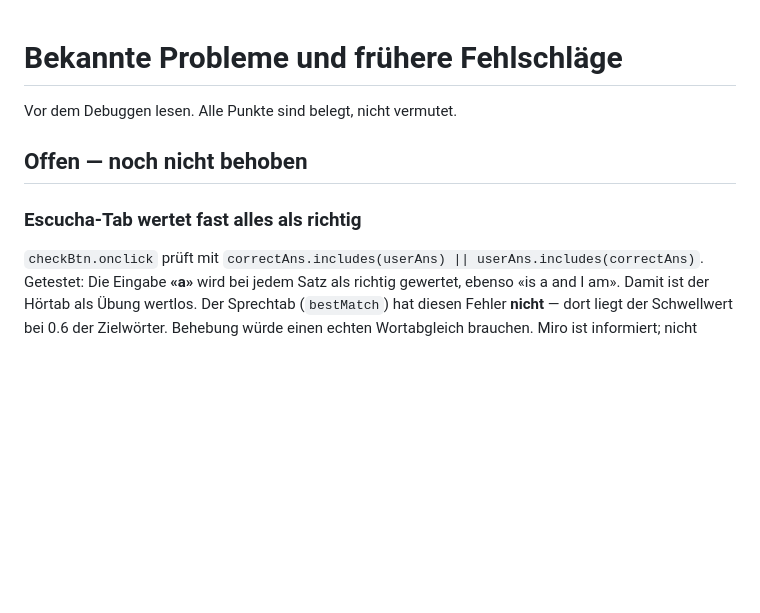
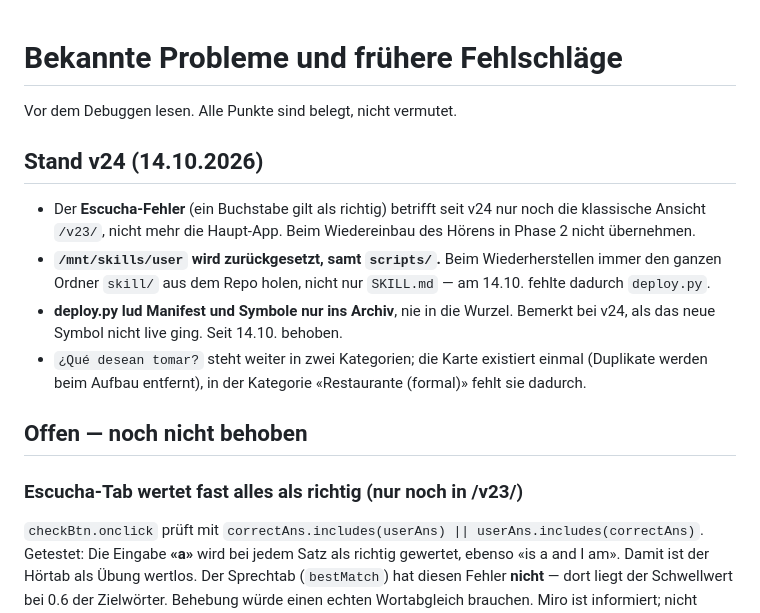
Before and after one commit to themyr97/claude-spanish-appo, a Markdown page: skill/references/bekannte-probleme.md, the part around the change. GitHub-like rendering; blank space fills up the shorter version.

Commit message:
Skill: bekannte Probleme Stand v24

```diff
--- a/skill/references/bekannte-probleme.md
+++ b/skill/references/bekannte-probleme.md
@@ -2,9 +2,23 @@
 
 Vor dem Debuggen lesen. Alle Punkte sind belegt, nicht vermutet.
 
+## Stand v24 (14.10.2026)
+
+- Der **Escucha-Fehler** (ein Buchstabe gilt als richtig) betrifft seit v24
+  nur noch die klassische Ansicht `/v23/`, nicht mehr die Haupt-App. Beim
+  Wiedereinbau des Hörens in Phase 2 nicht übernehmen.
+- **`/mnt/skills/user` wird zurückgesetzt, samt `scripts/`.** Beim
+  Wiederherstellen immer den ganzen Ordner `skill/` aus dem Repo holen, nicht
+  nur `SKILL.md` — am 14.10. fehlte dadurch `deploy.py`.
+- **deploy.py lud Manifest und Symbole nur ins Archiv**, nie in die Wurzel.
+  Bemerkt bei v24, als das neue Symbol nicht live ging. Seit 14.10. behoben.
+- `¿Qué desean tomar?` steht weiter in zwei Kategorien; die Karte existiert
+  einmal (Duplikate werden beim Aufbau entfernt), in der Kategorie
+  «Restaurante (formal)» fehlt sie dadurch.
+
 ## Offen — noch nicht behoben
 
-### Escucha-Tab wertet fast alles als richtig
+### Escucha-Tab wertet fast alles als richtig (nur noch in /v23/)
 `checkBtn.onclick` prüft mit
 `correctAns.includes(userAns) || userAns.includes(correctAns)`.
 Getestet: Die Eingabe **«a»** wird bei jedem Satz als richtig gewertet, ebenso
```
